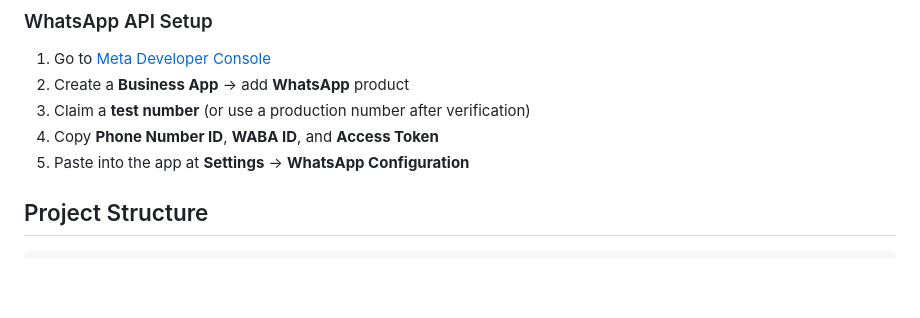
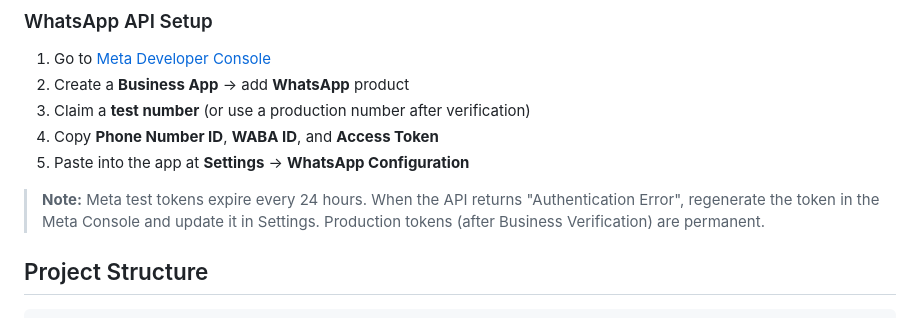
Before and after one commit to Sahil-TRCAC/whatsapp-bulk-sender, a Markdown page: README.md, the part around the change. GitHub-like rendering; blank space fills up the shorter version.

Commit message:
Add note about test token expiry

````diff
--- a/README.md
+++ b/README.md
@@ -52,6 +52,8 @@ python manage.py runserver
 4. Copy **Phone Number ID**, **WABA ID**, and **Access Token**
 5. Paste into the app at **Settings** → **WhatsApp Configuration**
 
+> **Note:** Meta test tokens expire every 24 hours. When the API returns "Authentication Error", regenerate the token in the Meta Console and update it in Settings. Production tokens (after Business Verification) are permanent.
+
 ## Project Structure
 
 ```
````
